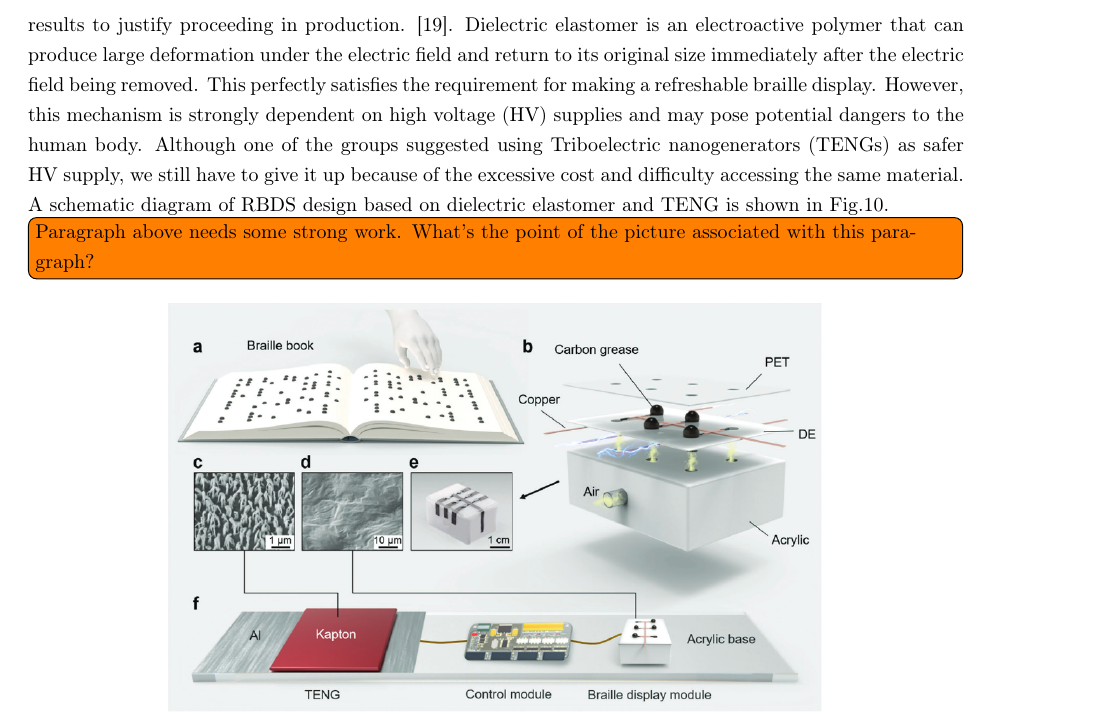
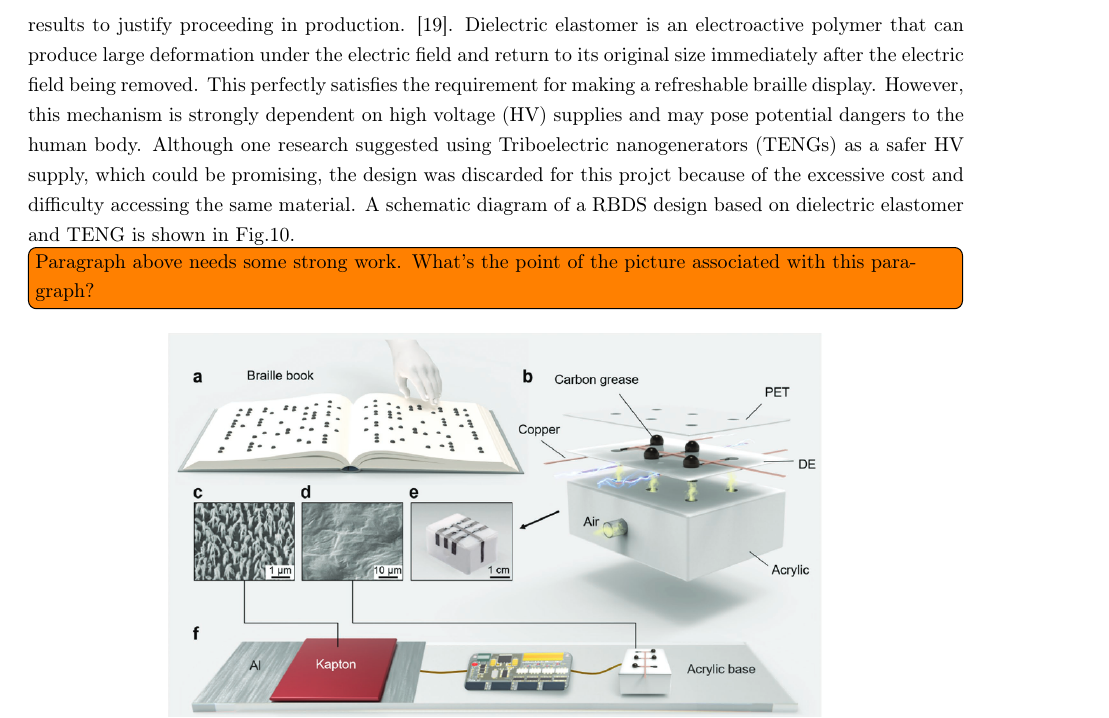
Before and after one commit to jjholt/Braille-research, a LaTeX thesis (main.tex, which reads src/introduction/technologies/others.tex): part of page 12 of 17, cut so that both start at the same text. Compiled offline with pdfLaTeX.

Commit message:
Fixed(?) Jonathan's comments

```diff
--- a/src/introduction/technologies/others.tex
+++ b/src/introduction/technologies/others.tex
@@ -2,8 +2,8 @@ Efforts have been made on creating a refreshable braille display system (RBDS) b
 Dielectric elastomer is an electroactive polymer that can produce large deformation under the electric field and return to its original size immediately after the electric field being removed.
 This perfectly satisfies the requirement for making a refreshable braille display.
 However, this mechanism is strongly dependent on high voltage (HV) supplies and may pose potential dangers to the human body.
-Although one of the groups suggested using Triboelectric nanogenerators (TENGs) as safer HV supply, we still have to give it up because of the excessive cost and difficulty accessing the same material.
-A schematic diagram of RBDS design based on dielectric elastomer and TENG is shown in Fig.10.
+Although one research suggested using Triboelectric nanogenerators (TENGs) as a safer HV supply, which could be promising, the design was discarded for this projct because of the excessive cost and difficulty accessing the same material.
+A schematic diagram of a RBDS design based on dielectric elastomer and TENG is shown in Fig.10.
 \todo[inline]{Paragraph above needs some strong work. What's the point of the picture associated with this paragraph?}
 
 \begin{figure}[h]\centering
```
